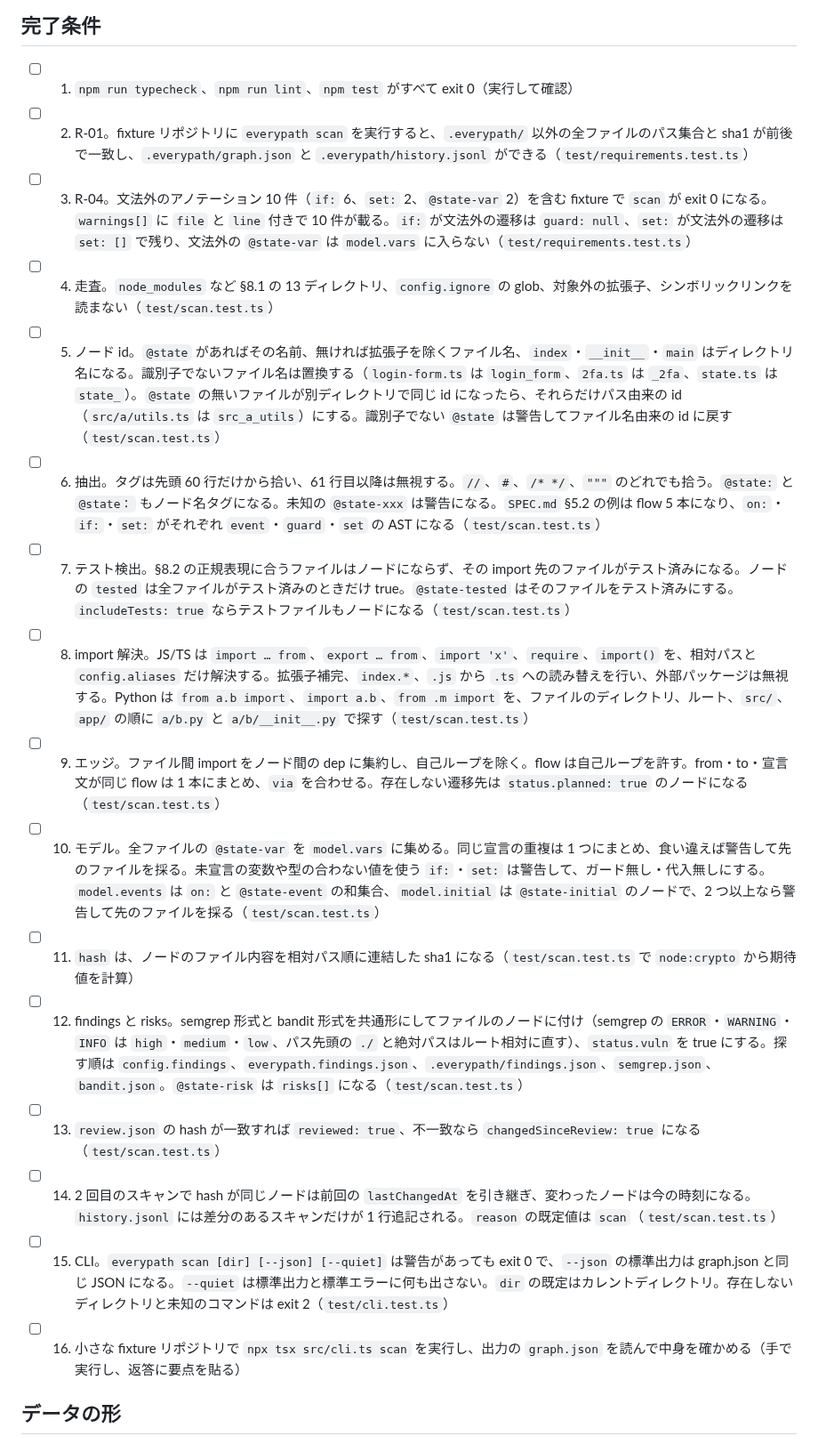
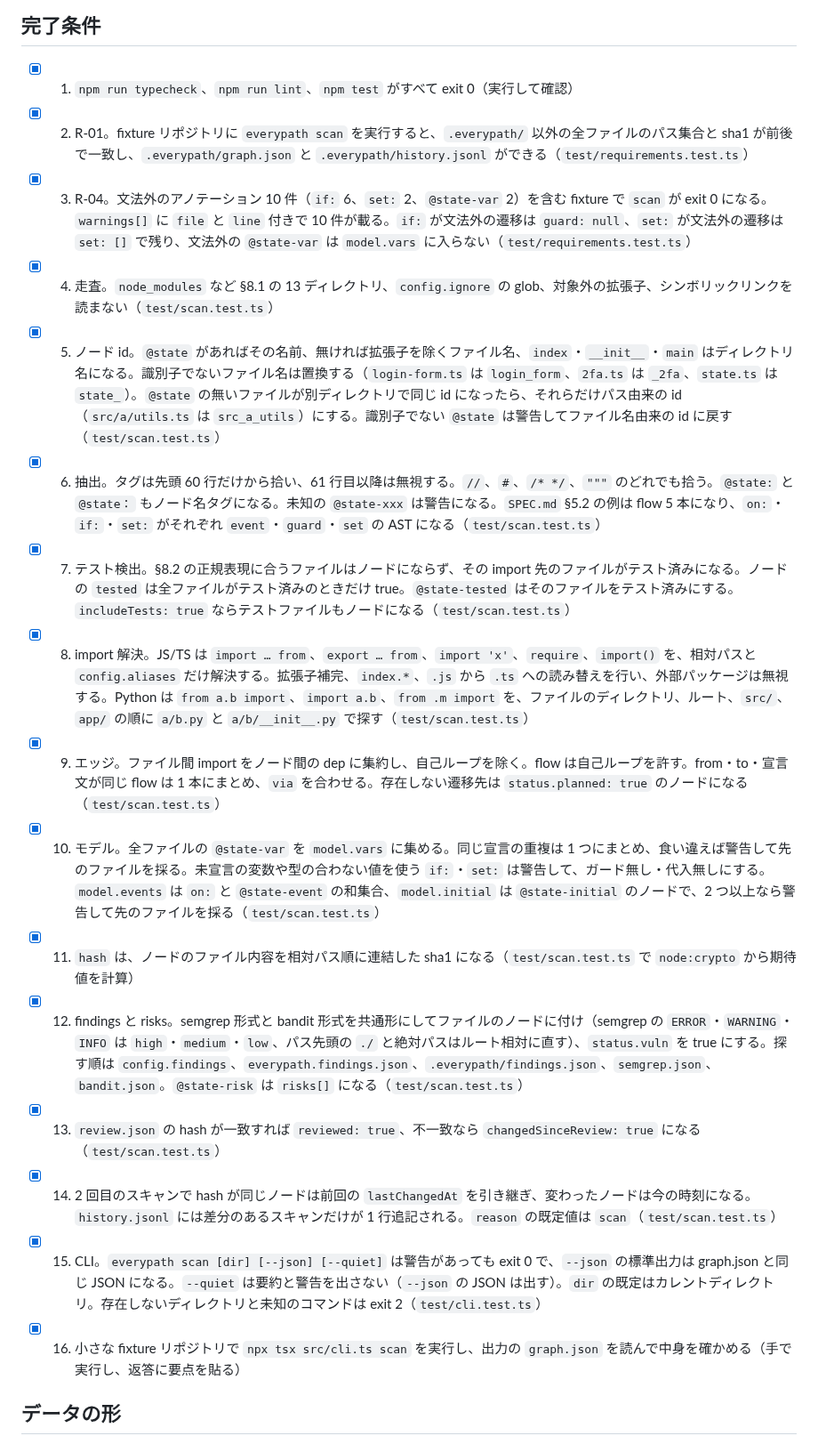
Before and after one commit to dayaa-arch/everypath, a Markdown page: docs/specs/scan.md, the part around one of its changes. Shown at 89% size. Rendered like a GitHub page.

Commit message:
docs(spec): mark scan conditions done and record decisions
Co-Authored-By: Claude Opus 5.5 <noreply@anthropic.com>

```diff
--- a/docs/specs/scan.md
+++ b/docs/specs/scan.md
@@ -5,22 +5,22 @@
 満たす: R-01、R-04（スキャンの部分。式の部分は `docs/specs/core-model.md`）
 
 ## 完了条件
-- [ ] 1. `npm run typecheck`、`npm run lint`、`npm test` がすべて exit 0（実行して確認）
-- [ ] 2. R-01。fixture リポジトリに `everypath scan` を実行すると、`.everypath/` 以外の全ファイルのパス集合と sha1 が前後で一致し、`.everypath/graph.json` と `.everypath/history.jsonl` ができる（`test/requirements.test.ts`）
-- [ ] 3. R-04。文法外のアノテーション 10 件（`if:` 6、`set:` 2、`@state-var` 2）を含む fixture で `scan` が exit 0 になる。`warnings[]` に `file` と `line` 付きで 10 件が載る。`if:` が文法外の遷移は `guard: null`、`set:` が文法外の遷移は `set: []` で残り、文法外の `@state-var` は `model.vars` に入らない（`test/requirements.test.ts`）
-- [ ] 4. 走査。`node_modules` など §8.1 の 13 ディレクトリ、`config.ignore` の glob、対象外の拡張子、シンボリックリンクを読まない（`test/scan.test.ts`）
-- [ ] 5. ノード id。`@state` があればその名前、無ければ拡張子を除くファイル名、`index`・`__init__`・`main` はディレクトリ名になる。識別子でないファイル名は置換する（`login-form.ts` は `login_form`、`2fa.ts` は `_2fa`、`state.ts` は `state_`）。`@state` の無いファイルが別ディレクトリで同じ id になったら、それらだけパス由来の id（`src/a/utils.ts` は `src_a_utils`）にする。識別子でない `@state` は警告してファイル名由来の id に戻す（`test/scan.test.ts`）
-- [ ] 6. 抽出。タグは先頭 60 行だけから拾い、61 行目以降は無視する。`//`、`#`、`/* */`、`"""` のどれでも拾う。`@state:` と `@state：` もノード名タグになる。未知の `@state-xxx` は警告になる。`SPEC.md` §5.2 の例は flow 5 本になり、`on:`・`if:`・`set:` がそれぞれ `event`・`guard`・`set` の AST になる（`test/scan.test.ts`）
-- [ ] 7. テスト検出。§8.2 の正規表現に合うファイルはノードにならず、その import 先のファイルがテスト済みになる。ノードの `tested` は全ファイルがテスト済みのときだけ true。`@state-tested` はそのファイルをテスト済みにする。`includeTests: true` ならテストファイルもノードになる（`test/scan.test.ts`）
-- [ ] 8. import 解決。JS/TS は `import … from`、`export … from`、`import 'x'`、`require`、`import()` を、相対パスと `config.aliases` だけ解決する。拡張子補完、`index.*`、`.js` から `.ts` への読み替えを行い、外部パッケージは無視する。Python は `from a.b import`、`import a.b`、`from .m import` を、ファイルのディレクトリ、ルート、`src/`、`app/` の順に `a/b.py` と `a/b/__init__.py` で探す（`test/scan.test.ts`）
-- [ ] 9. エッジ。ファイル間 import をノード間の dep に集約し、自己ループを除く。flow は自己ループを許す。from・to・宣言文が同じ flow は 1 本にまとめ、`via` を合わせる。存在しない遷移先は `status.planned: true` のノードになる（`test/scan.test.ts`）
-- [ ] 10. モデル。全ファイルの `@state-var` を `model.vars` に集める。同じ宣言の重複は 1 つにまとめ、食い違えば警告して先のファイルを採る。未宣言の変数や型の合わない値を使う `if:`・`set:` は警告して、ガード無し・代入無しにする。`model.events` は `on:` と `@state-event` の和集合、`model.initial` は `@state-initial` のノードで、2 つ以上なら警告して先のファイルを採る（`test/scan.test.ts`）
-- [ ] 11. `hash` は、ノードのファイル内容を相対パス順に連結した sha1 になる（`test/scan.test.ts` で `node:crypto` から期待値を計算）
-- [ ] 12. findings と risks。semgrep 形式と bandit 形式を共通形にしてファイルのノードに付け（semgrep の `ERROR`・`WARNING`・`INFO` は `high`・`medium`・`low`、パス先頭の `./` と絶対パスはルート相対に直す）、`status.vuln` を true にする。探す順は `config.findings`、`everypath.findings.json`、`.everypath/findings.json`、`semgrep.json`、`bandit.json`。`@state-risk` は `risks[]` になる（`test/scan.test.ts`）
-- [ ] 13. `review.json` の hash が一致すれば `reviewed: true`、不一致なら `changedSinceReview: true` になる（`test/scan.test.ts`）
-- [ ] 14. 2 回目のスキャンで hash が同じノードは前回の `lastChangedAt` を引き継ぎ、変わったノードは今の時刻になる。`history.jsonl` には差分のあるスキャンだけが 1 行追記される。`reason` の既定値は `scan`（`test/scan.test.ts`）
-- [ ] 15. CLI。`everypath scan [dir] [--json] [--quiet]` は警告があっても exit 0 で、`--json` の標準出力は graph.json と同じ JSON になる。`--quiet` は標準出力と標準エラーに何も出さない。`dir` の既定はカレントディレクトリ。存在しないディレクトリと未知のコマンドは exit 2（`test/cli.test.ts`）
-- [ ] 16. 小さな fixture リポジトリで `npx tsx src/cli.ts scan` を実行し、出力の `graph.json` を読んで中身を確かめる（手で実行し、返答に要点を貼る）
+- [x] 1. `npm run typecheck`、`npm run lint`、`npm test` がすべて exit 0（実行して確認）
+- [x] 2. R-01。fixture リポジトリに `everypath scan` を実行すると、`.everypath/` 以外の全ファイルのパス集合と sha1 が前後で一致し、`.everypath/graph.json` と `.everypath/history.jsonl` ができる（`test/requirements.test.ts`）
+- [x] 3. R-04。文法外のアノテーション 10 件（`if:` 6、`set:` 2、`@state-var` 2）を含む fixture で `scan` が exit 0 になる。`warnings[]` に `file` と `line` 付きで 10 件が載る。`if:` が文法外の遷移は `guard: null`、`set:` が文法外の遷移は `set: []` で残り、文法外の `@state-var` は `model.vars` に入らない（`test/requirements.test.ts`）
+- [x] 4. 走査。`node_modules` など §8.1 の 13 ディレクトリ、`config.ignore` の glob、対象外の拡張子、シンボリックリンクを読まない（`test/scan.test.ts`）
+- [x] 5. ノード id。`@state` があればその名前、無ければ拡張子を除くファイル名、`index`・`__init__`・`main` はディレクトリ名になる。識別子でないファイル名は置換する（`login-form.ts` は `login_form`、`2fa.ts` は `_2fa`、`state.ts` は `state_`）。`@state` の無いファイルが別ディレクトリで同じ id になったら、それらだけパス由来の id（`src/a/utils.ts` は `src_a_utils`）にする。識別子でない `@state` は警告してファイル名由来の id に戻す（`test/scan.test.ts`）
+- [x] 6. 抽出。タグは先頭 60 行だけから拾い、61 行目以降は無視する。`//`、`#`、`/* */`、`"""` のどれでも拾う。`@state:` と `@state：` もノード名タグになる。未知の `@state-xxx` は警告になる。`SPEC.md` §5.2 の例は flow 5 本になり、`on:`・`if:`・`set:` がそれぞれ `event`・`guard`・`set` の AST になる（`test/scan.test.ts`）
+- [x] 7. テスト検出。§8.2 の正規表現に合うファイルはノードにならず、その import 先のファイルがテスト済みになる。ノードの `tested` は全ファイルがテスト済みのときだけ true。`@state-tested` はそのファイルをテスト済みにする。`includeTests: true` ならテストファイルもノードになる（`test/scan.test.ts`）
+- [x] 8. import 解決。JS/TS は `import … from`、`export … from`、`import 'x'`、`require`、`import()` を、相対パスと `config.aliases` だけ解決する。拡張子補完、`index.*`、`.js` から `.ts` への読み替えを行い、外部パッケージは無視する。Python は `from a.b import`、`import a.b`、`from .m import` を、ファイルのディレクトリ、ルート、`src/`、`app/` の順に `a/b.py` と `a/b/__init__.py` で探す（`test/scan.test.ts`）
+- [x] 9. エッジ。ファイル間 import をノード間の dep に集約し、自己ループを除く。flow は自己ループを許す。from・to・宣言文が同じ flow は 1 本にまとめ、`via` を合わせる。存在しない遷移先は `status.planned: true` のノードになる（`test/scan.test.ts`）
+- [x] 10. モデル。全ファイルの `@state-var` を `model.vars` に集める。同じ宣言の重複は 1 つにまとめ、食い違えば警告して先のファイルを採る。未宣言の変数や型の合わない値を使う `if:`・`set:` は警告して、ガード無し・代入無しにする。`model.events` は `on:` と `@state-event` の和集合、`model.initial` は `@state-initial` のノードで、2 つ以上なら警告して先のファイルを採る（`test/scan.test.ts`）
+- [x] 11. `hash` は、ノードのファイル内容を相対パス順に連結した sha1 になる（`test/scan.test.ts` で `node:crypto` から期待値を計算）
+- [x] 12. findings と risks。semgrep 形式と bandit 形式を共通形にしてファイルのノードに付け（semgrep の `ERROR`・`WARNING`・`INFO` は `high`・`medium`・`low`、パス先頭の `./` と絶対パスはルート相対に直す）、`status.vuln` を true にする。探す順は `config.findings`、`everypath.findings.json`、`.everypath/findings.json`、`semgrep.json`、`bandit.json`。`@state-risk` は `risks[]` になる（`test/scan.test.ts`）
+- [x] 13. `review.json` の hash が一致すれば `reviewed: true`、不一致なら `changedSinceReview: true` になる（`test/scan.test.ts`）
+- [x] 14. 2 回目のスキャンで hash が同じノードは前回の `lastChangedAt` を引き継ぎ、変わったノードは今の時刻になる。`history.jsonl` には差分のあるスキャンだけが 1 行追記される。`reason` の既定値は `scan`（`test/scan.test.ts`）
+- [x] 15. CLI。`everypath scan [dir] [--json] [--quiet]` は警告があっても exit 0 で、`--json` の標準出力は graph.json と同じ JSON になる。`--quiet` は要約と警告を出さない（`--json` の JSON は出す）。`dir` の既定はカレントディレクトリ。存在しないディレクトリと未知のコマンドは exit 2（`test/cli.test.ts`）
+- [x] 16. 小さな fixture リポジトリで `npx tsx src/cli.ts scan` を実行し、出力の `graph.json` を読んで中身を確かめる（手で実行し、返答に要点を貼る）
 
 ## データの形
 型は `src/core/types.ts` に足す。`SPEC.md` §6.1 との違いは 3 点。`guard`・`set`・`model.vars` は文字列ではなく `docs/specs/core-model.md` の AST を持つ。`label` は id と同じなので持たない。`properties`・`drift`・`observed` は §9 とフェーズ 2 の仕様で足す。
```
Also changed, not shown: other parts of docs/specs/scan.md (+2 -0 lines).
